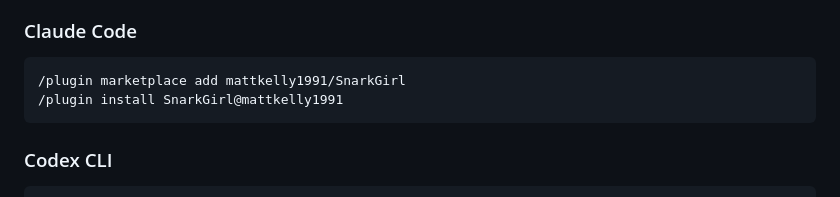
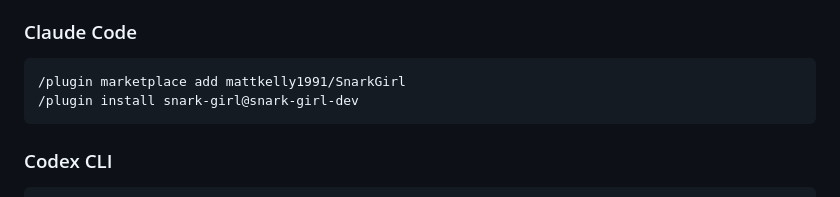
Before and after one commit to mattkelly1991/SnarkGirl, a Markdown page: README.md, the part around the change. Drawn GitHub-style.

Commit message:
Update SnarkGirl plugin installation command

````diff
--- a/README.md
+++ b/README.md
@@ -41,7 +41,7 @@ Works with any casing/spacing: `SnarkGirl`, `snarkgirl`, `Snark Girl`, `@SnarkGi
 
 ```
 /plugin marketplace add mattkelly1991/SnarkGirl
-/plugin install SnarkGirl@mattkelly1991
+/plugin install snark-girl@snark-girl-dev
 ```
 
 ### Codex CLI
````
